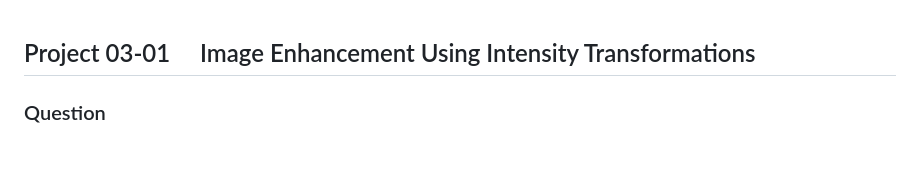
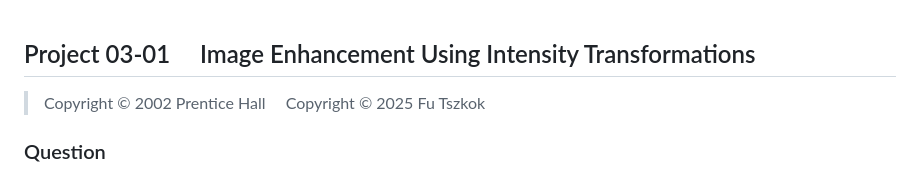
Before and after one commit to Billiefu/Projects_DIP2E, a Markdown page: projects/Project 03-01/Description.md, the part around the change. GitHub-like rendering; blank space fills up the shorter version.

Commit message:
Update Project 03-01

```diff
--- a/projects/Project 03-01/Description.md
+++ b/projects/Project 03-01/Description.md
@@ -1,4 +1,6 @@
 ## Project 03-01 &emsp; Image Enhancement Using Intensity Transformations
+
+> Copyright © 2002 Prentice Hall &emsp; Copyright © 2025 Fu Tszkok
 
 ### Question
 
```
